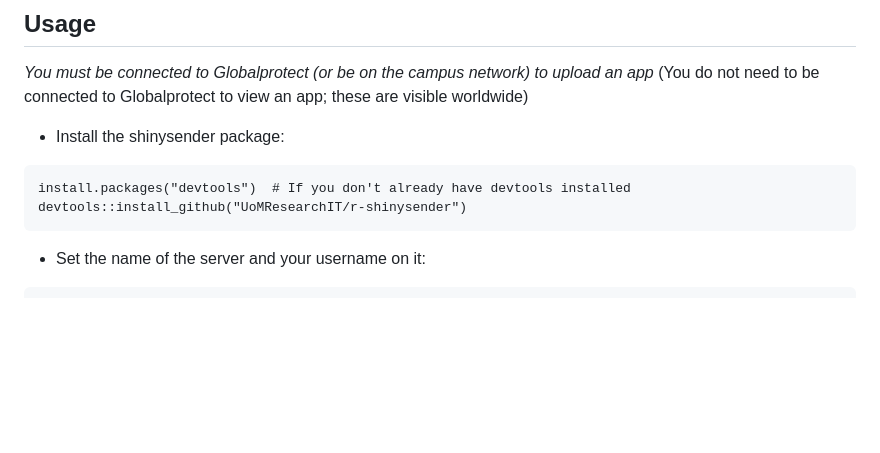
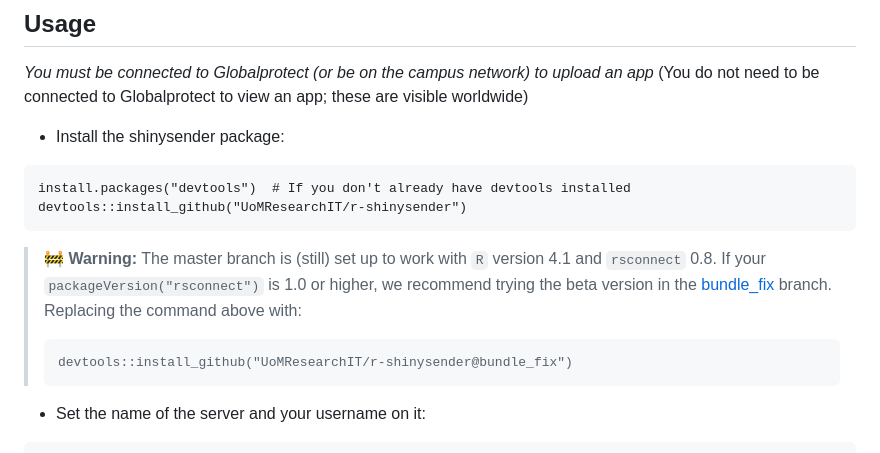
Before and after one commit to UoMResearchIT/r-shinysender, a Markdown page: README.md, the part around the change. Drawn GitHub-style; blank space fills up the shorter version.

Commit message:
Add provisional warning to readme

````diff
--- a/README.md
+++ b/README.md
@@ -21,6 +21,13 @@ Apps published on the server will be public.  To obtain an account on the server
 install.packages("devtools")  # If you don't already have devtools installed
 devtools::install_github("UoMResearchIT/r-shinysender")
 ```
+> 🚧 **Warning:**
+> The master branch is (still) set up to work with `R` version 4.1 and `rsconnect` 0.8.
+> If your `packageVersion("rsconnect")` is 1.0 or higher, we recommend trying the beta version in the [bundle_fix](https://github.com/UoMResearchIT/r-shinysender/tree/bundle_fix) branch. Replacing the command above with:
+>
+> ```{r}
+> devtools::install_github("UoMResearchIT/r-shinysender@bundle_fix")
+> ```
 
 * Set the name of the server and your username on it:
 
````
